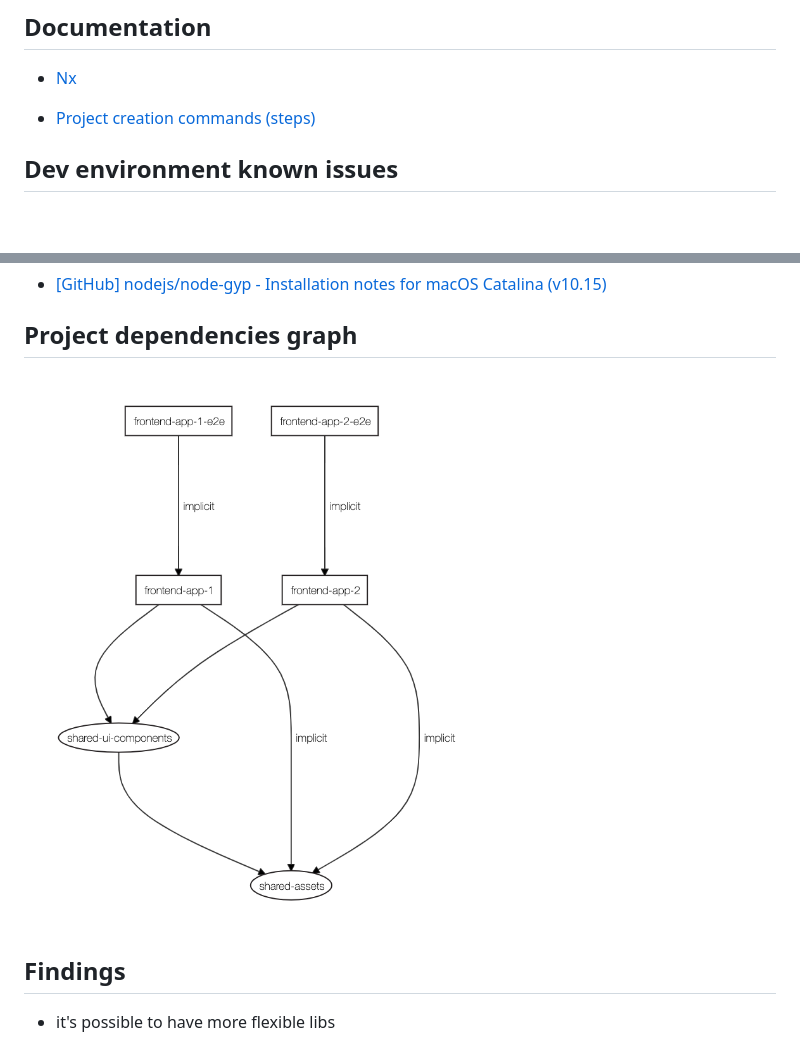
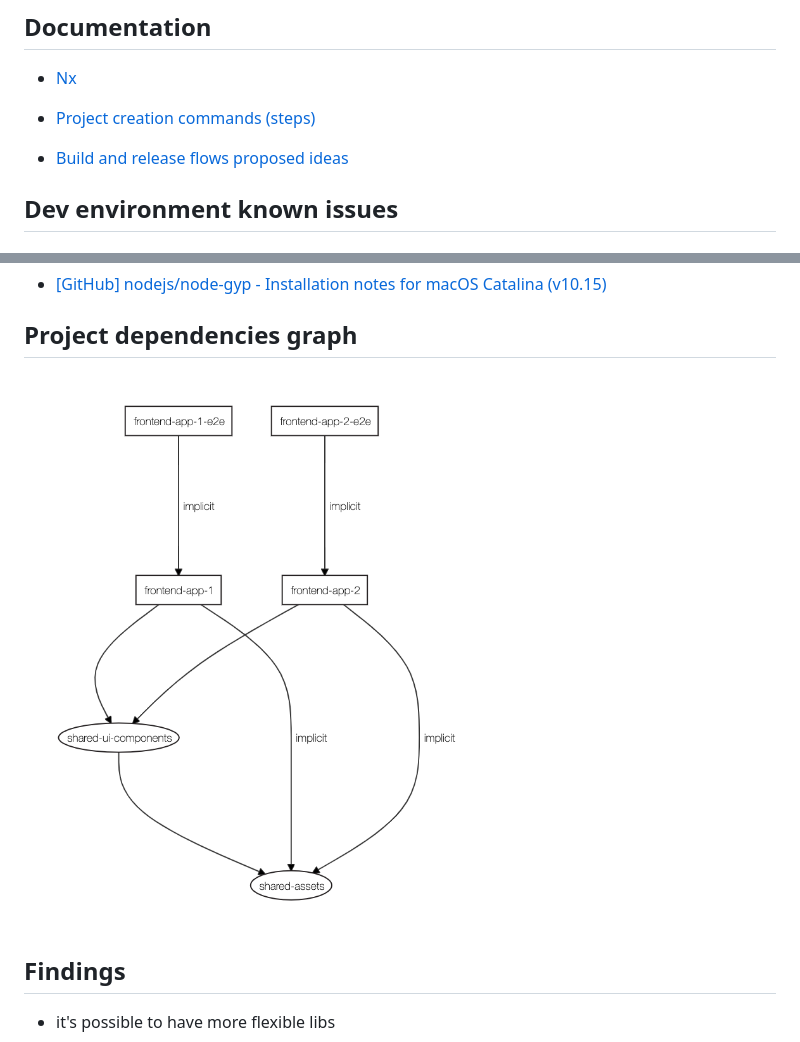
Before and after one commit to erkobridee/nx-frontends, a Markdown page: README.md, 2 parts joined by grey strips. GitHub-like rendering; blank space fills up the shorter version.

Commit message:
update(docs): build and release flows proposed ideas

```diff
--- a/README.md
+++ b/README.md
@@ -13,6 +13,8 @@ This project was generated using [Nx](https://nx.dev).
 - [Nx](docs/nx.md)
 
 - [Project creation commands (steps)](docs/project-creation-commands.md)
+
+- [Build and release flows proposed ideas](docs/build-release-flow.md)
 
 ## Dev environment known issues
 
@@ -36,7 +38,7 @@ npm i
 
 ## Project dependencies graph
 
-![nx dep-graph](docs/nx_dep-graphs.png)
+![nx dep-graph](docs/assets/nx_dep-graphs.png)
 
 ## Findings
 
```
Also changed, not shown: docs/build-release-flow.md (added, +29 -0 lines), docs/assets/ci-cd-monorepo-apps-build-release-flow.png (added), docs/assets/nx_dep-graphs.png (renamed from docs/nx_dep-graphs.png).
